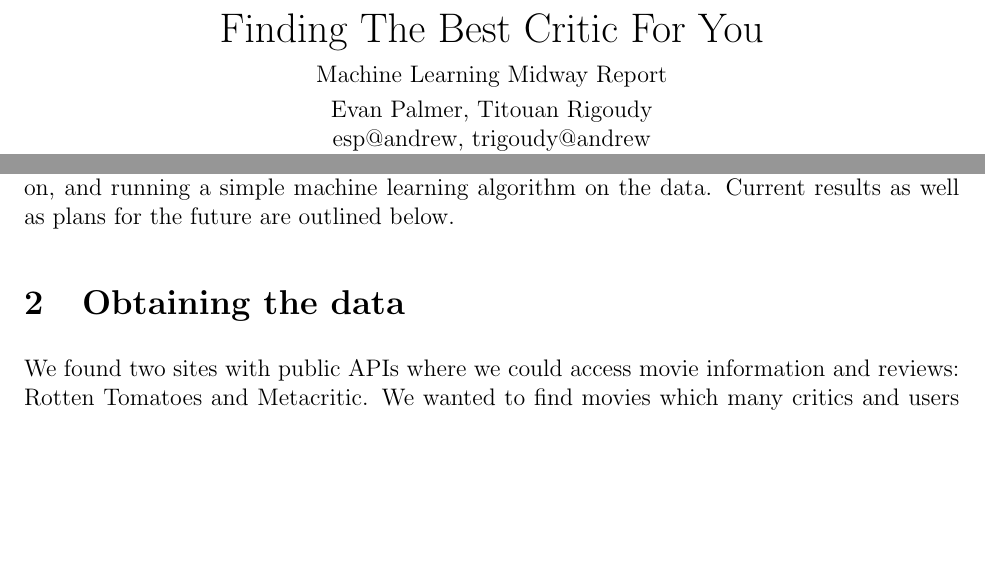
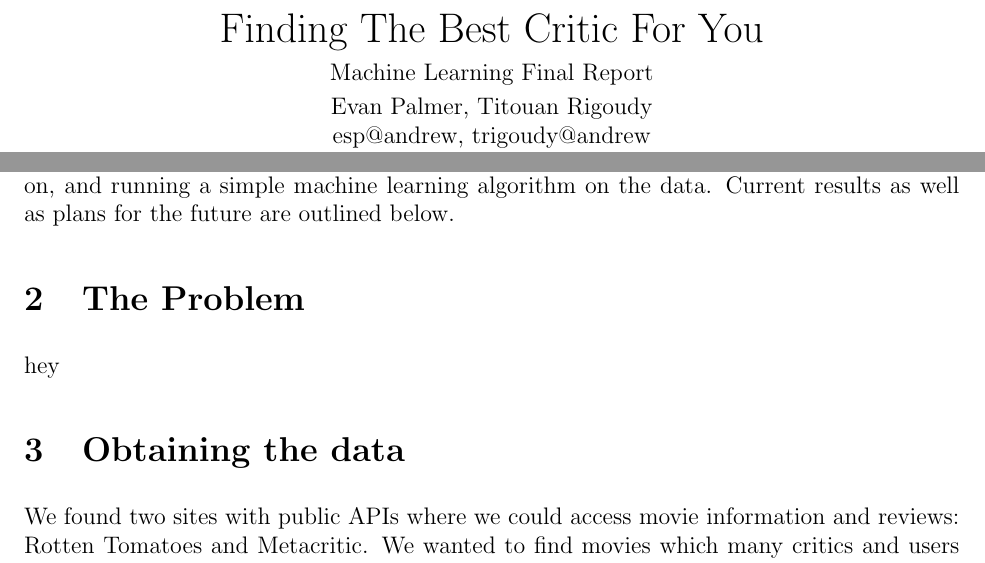
Before and after one commit to mcoenca/tasselling-symbol, a LaTeX document (final_report/final_report.tex): two parts of page 1 of 11, joined at a grey line, cut so that both start at the same text, the shorter picture padded with empty space. Compiled offline with pdfLaTeX.

Commit message:
Added problem definition section

```diff
--- a/final_report/final_report.tex
+++ b/final_report/final_report.tex
@@ -22,7 +22,7 @@
 	\setlength{\parskip}{5pt plus 1pt}
 
 	\pagestyle{fancyplain}
-	\lhead{\fancyplain{}{\textbf{Project midway report}}}      % Note the different brackets!
+	\lhead{\fancyplain{}{\textbf{Final project report}}}      % Note the different brackets!
 	\rhead{\fancyplain{}{\myname\\ \myandrew}}
 	\chead{\fancyplain{}{10-701}}
 \begin{document}
@@ -32,7 +32,7 @@
 	\begin{center}
 	{\LARGE Finding The Best Critic For You} \\
 	\medskip
-	Machine Learning Midway Report \\
+	Machine Learning Final Report \\
 	\smallskip
 	\myname \\
 	\myandrew \\
@@ -45,6 +45,10 @@
 As Netflix and others have noticed, it is quite difficult to accurately predict which movies a user will enjoy. We were interested, not so much in predicting which movies a user will be interested in, but which critics their taste most closely aligns with. There are many critics on the Internet with wildly varying tastes, and finding which ones to listen to can be a difficult task.
 
 Our work up to here has focused on obtaining meaningful data to perform machine learning on, and running a simple machine learning algorithm on the data. Current results as well as plans for the future are outlined below.
+
+\section{The Problem}
+
+hey
 
 \section{Obtaining the data}
 
```
